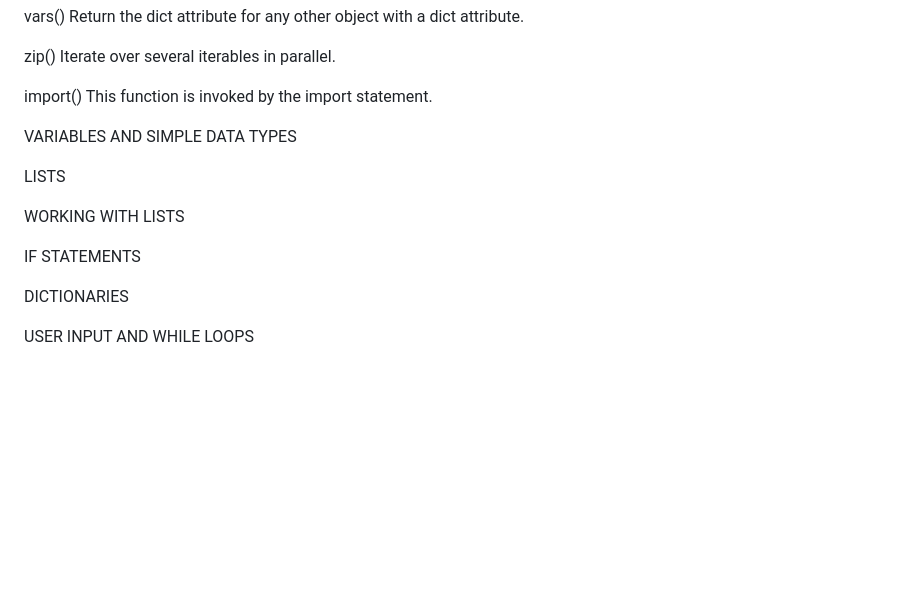
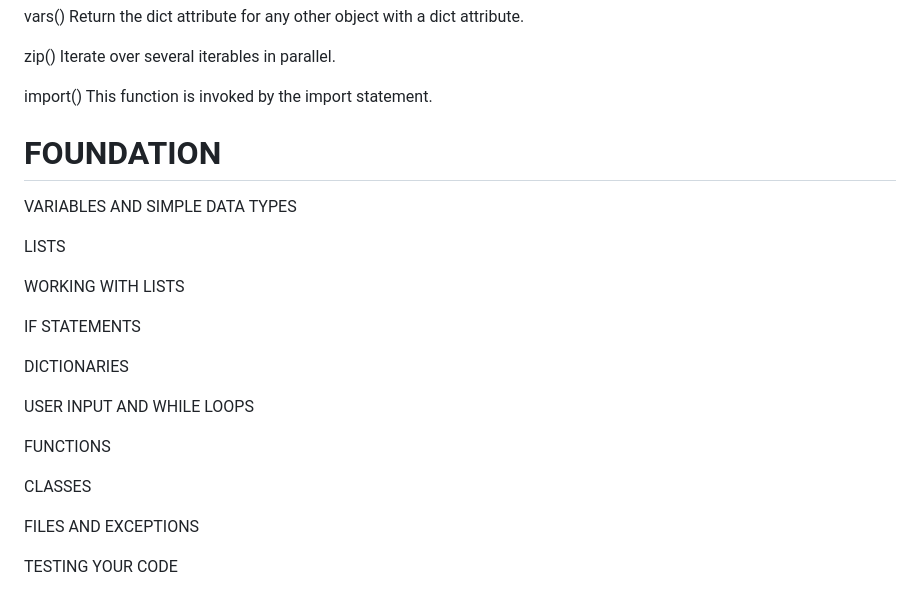
Before and after one commit to NuttyCoder/LearnPython, a Markdown page: README.md, the part around the change. Rendered like a GitHub page; blank space fills up the shorter version.

Commit message:
Update README.md (#14)

```diff
--- a/README.md
+++ b/README.md
@@ -224,6 +224,10 @@ zip()	Iterate over several iterables in parallel.
 
 import()	This function is invoked by the import statement.
 
+
+FOUNDATION
+=============================================================================================================================================================================================================================================
+
 VARIABLES AND SIMPLE DATA TYPES
 
 LISTS
@@ -235,3 +239,11 @@ IF STATEMENTS
 DICTIONARIES
 
 USER INPUT AND WHILE LOOPS
+
+FUNCTIONS
+
+CLASSES
+
+FILES AND EXCEPTIONS
+
+TESTING YOUR CODE
```
